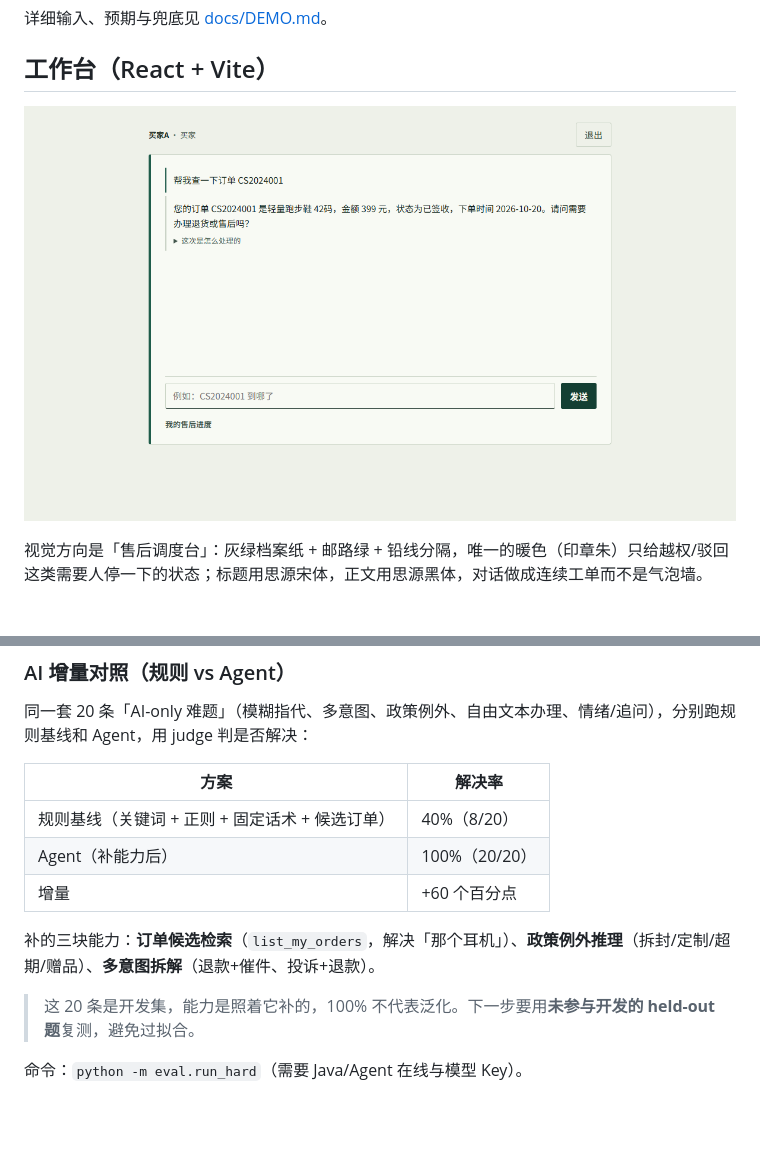
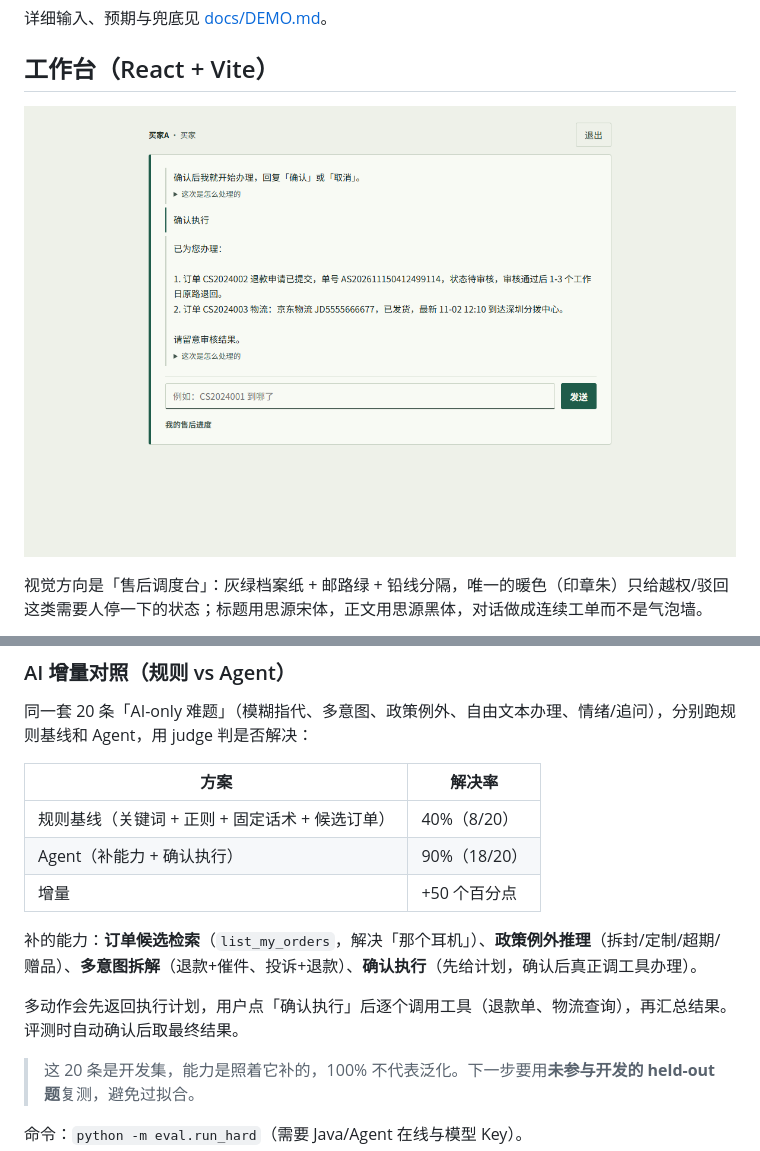
Before and after one commit to actionboy11/ecom-cs-agent, a Markdown page: README.md, 2 parts joined by grey strips. Drawn GitHub-style; pictures changed too: docs/assets/workbench.png; blank space fills up the shorter version.

Commit message:
feat(agent): 确认后真正执行多动作，前端确认按钮

```diff
--- a/README.md
+++ b/README.md
@@ -133,10 +133,12 @@ uv run python -m eval.gen_standard_cases             # 重新生成 600 条等
 | 方案 | 解决率 |
 |---|---|
 | 规则基线（关键词 + 正则 + 固定话术 + 候选订单） | 40%（8/20） |
-| Agent（补能力后） | 100%（20/20） |
-| 增量 | +60 个百分点 |
+| Agent（补能力 + 确认执行） | 90%（18/20） |
+| 增量 | +50 个百分点 |
 
-补的三块能力：**订单候选检索**（`list_my_orders`，解决「那个耳机」）、**政策例外推理**（拆封/定制/超期/赠品）、**多意图拆解**（退款+催件、投诉+退款）。
+补的能力：**订单候选检索**（`list_my_orders`，解决「那个耳机」）、**政策例外推理**（拆封/定制/超期/赠品）、**多意图拆解**（退款+催件、投诉+退款）、**确认执行**（先给计划，确认后真正调工具办理）。
+
+多动作会先返回执行计划，用户点「确认执行」后逐个调用工具（退款单、物流查询），再汇总结果。评测时自动确认后取最终结果。
 
 > 这 20 条是开发集，能力是照着它补的，100% 不代表泛化。下一步要用**未参与开发的 held-out 题**复测，避免过拟合。
 
```
Also changed, not shown: docs/eval/2026-11-15-hard-confirm.md (added, +44 -0 lines), 13 other files.
